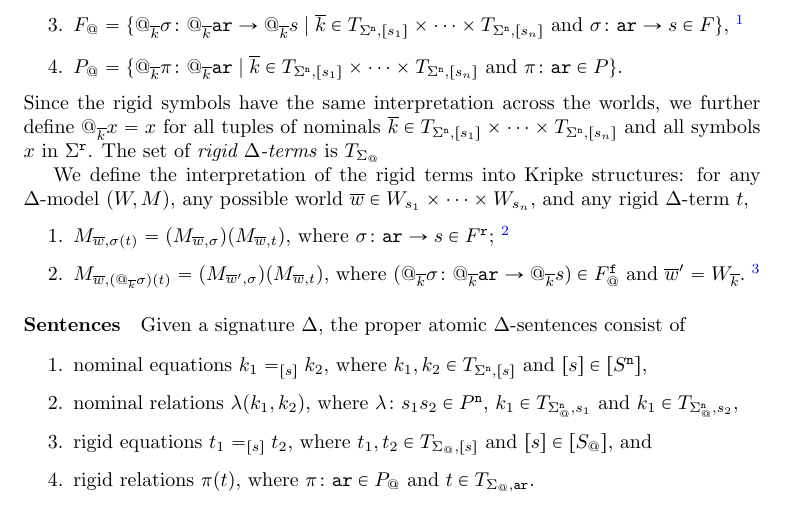
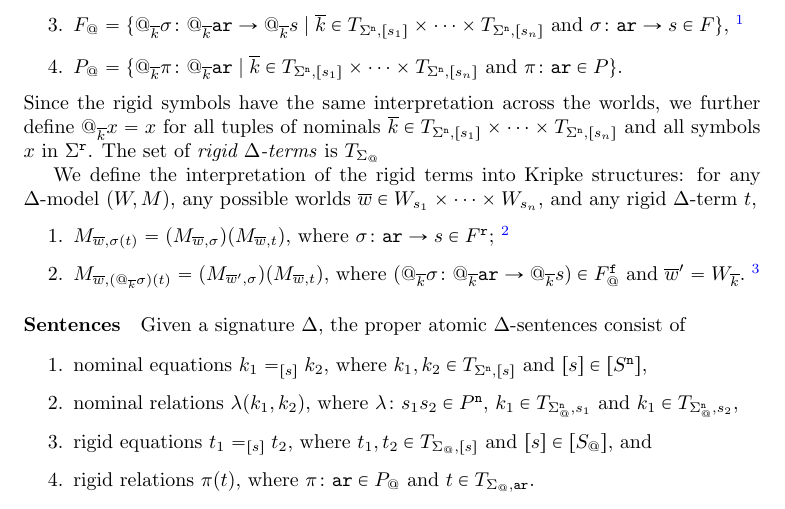
Before and after one commit to daniel-gaina/MTP, a LaTeX document (HDOSA/hdosa.tex): part of page 5 of 6, cut so that both start at the same text. Compiled offline with pdfLaTeX.

Commit message:
18 Feb final

```diff
--- a/HDOSA/hdosa.tex
+++ b/HDOSA/hdosa.tex
@@ -352,7 +352,7 @@ The $\Delta$-models are pairs $(W,M)$, where
 
 
  We define the interpretation of the rigid terms into Kripke structures:
- for any $\Delta$-model $(W,M)$, any possible world $\ow\in W_{s_1}\times\dots\times W_{s_n}$, and any rigid $\Delta$-term $t$,
+ for any $\Delta$-model $(W,M)$, any possible worlds $\ow\in W_{s_1}\times\dots\times W_{s_n}$, and any rigid $\Delta$-term $t$,
  \begin{enumerate}
   \item $M_{\ow,\sigma(t)} = (M_{\ow,\sigma})(M_{\ow,t})$, where $\sigma\colon\ari\to s\in F^\rigid$;
   \footnote{$M_{\ow,(t_1,\ldots,t_2)}=M_{\ow,t_1},\ldots,M_{\ow,{t_n}}$ for all lists of rigid terms $t_1,\ldots,t_n$.}
```
Also changed, not shown: HDOSA/hdosa.pdf, 2 other files.
